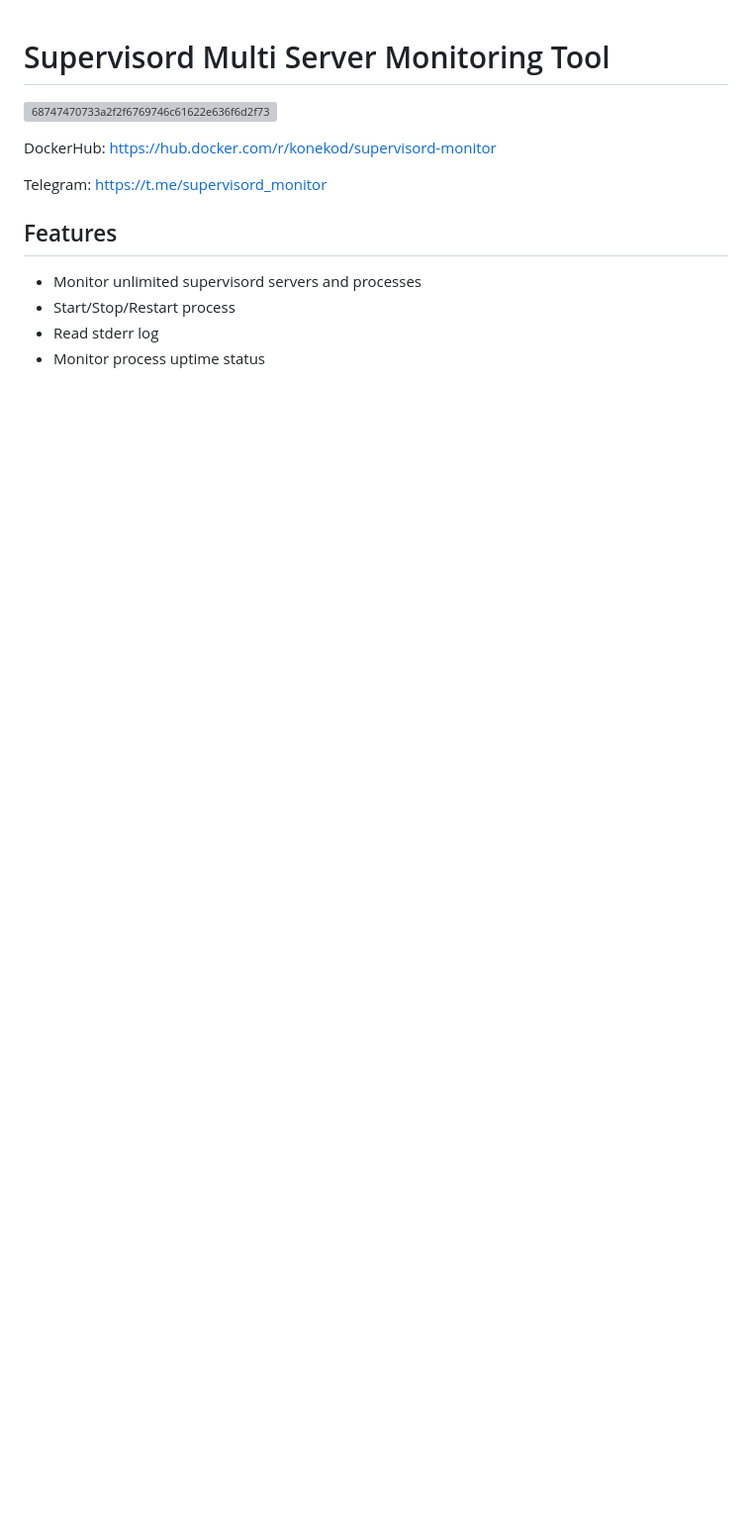
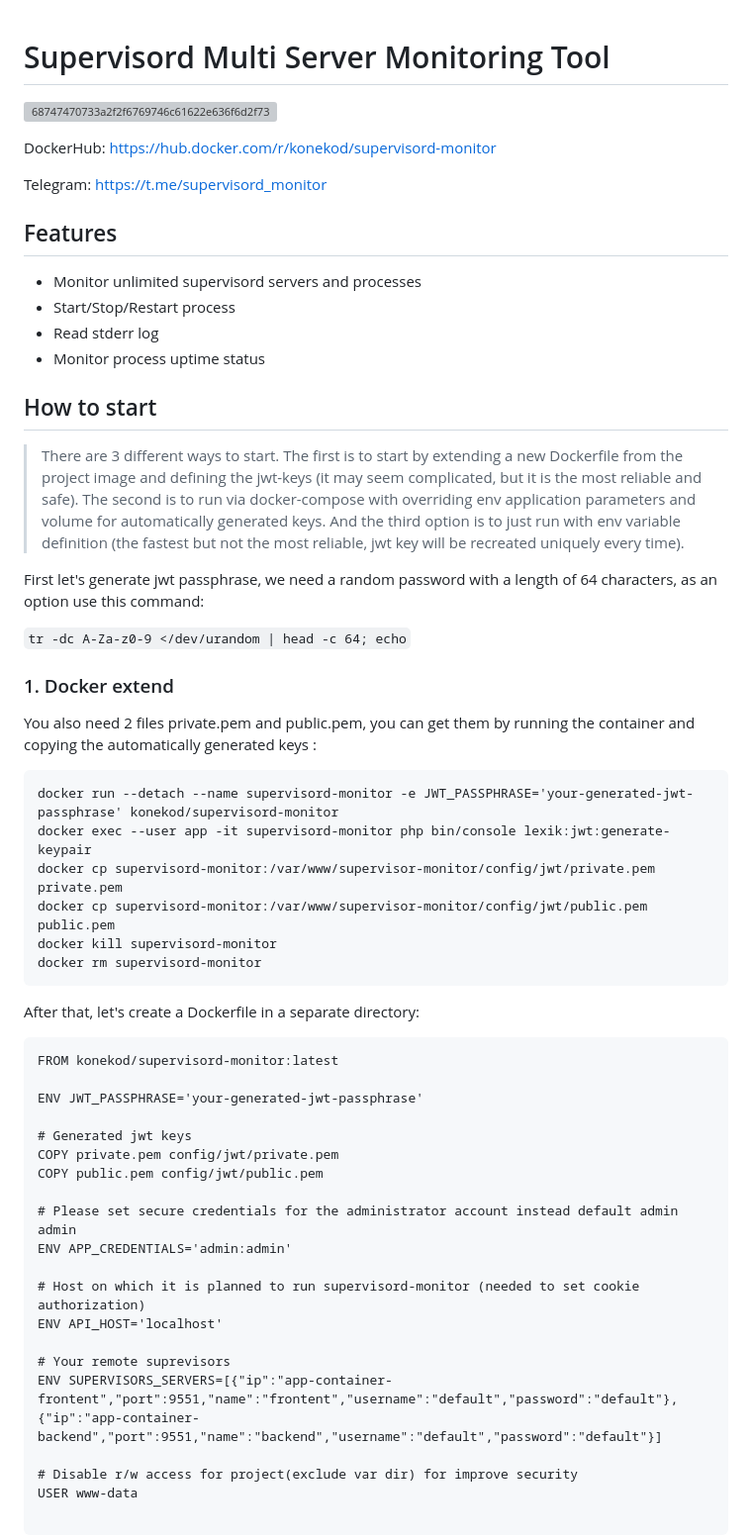
Before and after one commit to KoNekoD/supervisord-monitor, a Markdown page: README.md, the part around one of its changes. Shown at 99% size. GitHub-like rendering; blank space fills up the shorter version; grey boxes are pictures that could not be loaded.

````diff
--- a/README.md
+++ b/README.md
@@ -12,3 +12,48 @@ Telegram: https://t.me/supervisord_monitor
 * Start/Stop/Restart process
 * Read stderr log
 * Monitor process uptime status
+
+## How to start
+
+> There are 3 different ways to start. The first is to start by extending a new Dockerfile from the project image and defining the jwt-keys (it may seem complicated, but it is the most reliable and safe). The second is to run via docker-compose with overriding env application parameters and volume for automatically generated keys. And the third option is to just run with env variable definition (the fastest but not the most reliable, jwt key will be recreated uniquely every time).
+
+First let's generate jwt passphrase, we need a random password with a length of 64 characters, as an option use this command:
+
+`tr -dc A-Za-z0-9 </dev/urandom | head -c 64; echo`
+
+### 1. Docker extend
+
+You also need 2 files private.pem and public.pem, you can get them by running the container and copying the automatically generated keys :
+```
+docker run --detach --name supervisord-monitor -e JWT_PASSPHRASE='your-generated-jwt-passphrase' konekod/supervisord-monitor
+docker exec --user app -it supervisord-monitor php bin/console lexik:jwt:generate-keypair
+docker cp supervisord-monitor:/var/www/supervisor-monitor/config/jwt/private.pem private.pem
+docker cp supervisord-monitor:/var/www/supervisor-monitor/config/jwt/public.pem public.pem
+docker kill supervisord-monitor
+docker rm supervisord-monitor
+```
+After that, let's create a Dockerfile in a separate directory:
+
+```
+FROM konekod/supervisord-monitor:latest
+
+ENV JWT_PASSPHRASE='your-generated-jwt-passphrase'
+
+# Generated jwt keys
+COPY private.pem config/jwt/private.pem
+COPY public.pem config/jwt/public.pem
+
+# Please set secure credentials for the administrator account instead default admin admin
+ENV APP_CREDENTIALS='admin:admin'
+
+# Host on which it is planned to run supervisord-monitor (needed to set cookie authorization)
+ENV API_HOST='localhost'
+
+# Your remote suprevisors
+ENV SUPERVISORS_SERVERS=[{"ip":"app-container-frontent","port":9551,"name":"frontent","username":"default","password":"default"},{"ip":"app-container-backend","port":9551,"name":"backend","username":"default","password":"default"}]
+
+# Disable r/w access for project(exclude var dir) for improve security
+USER www-data
+
+```
+
````
Also changed, not shown: other parts of README.md (+42 -0 lines).
